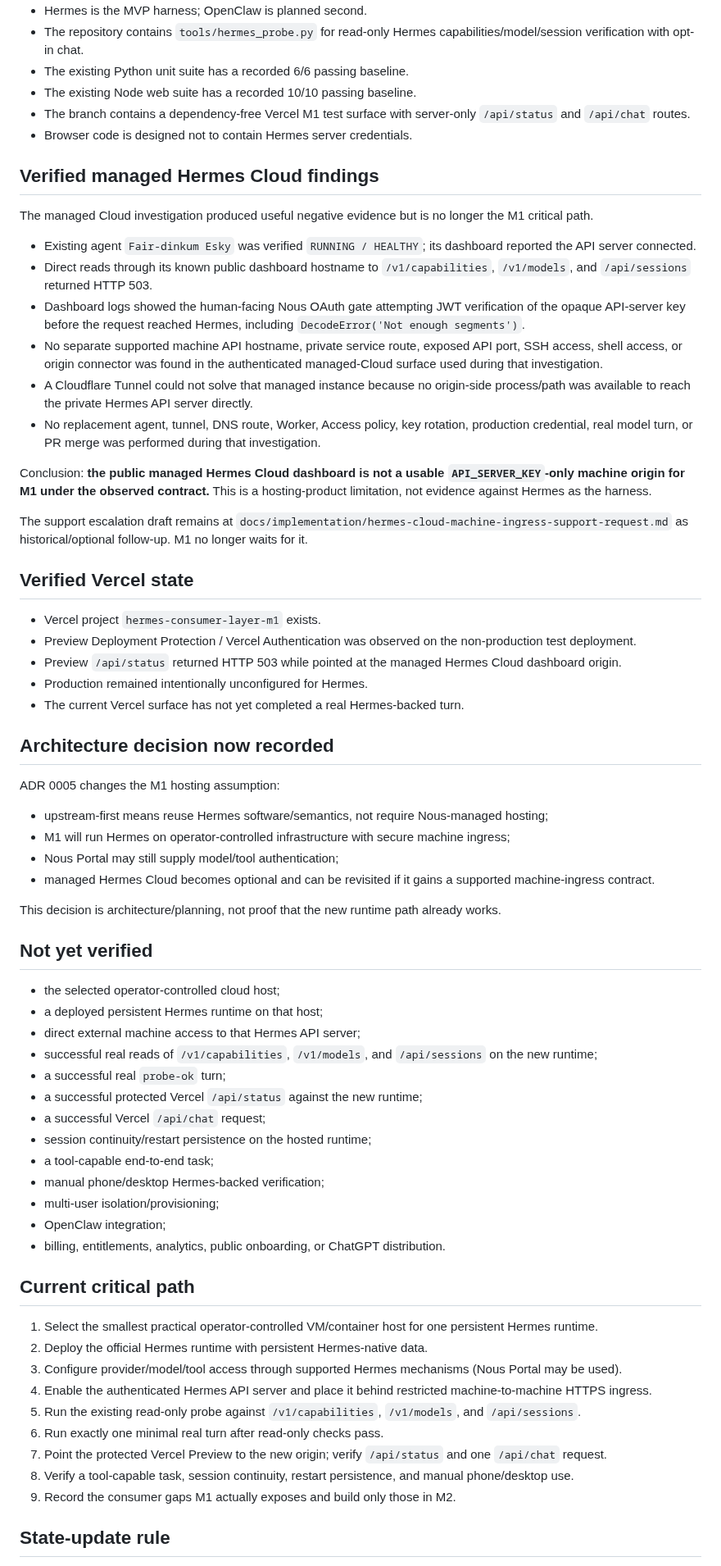
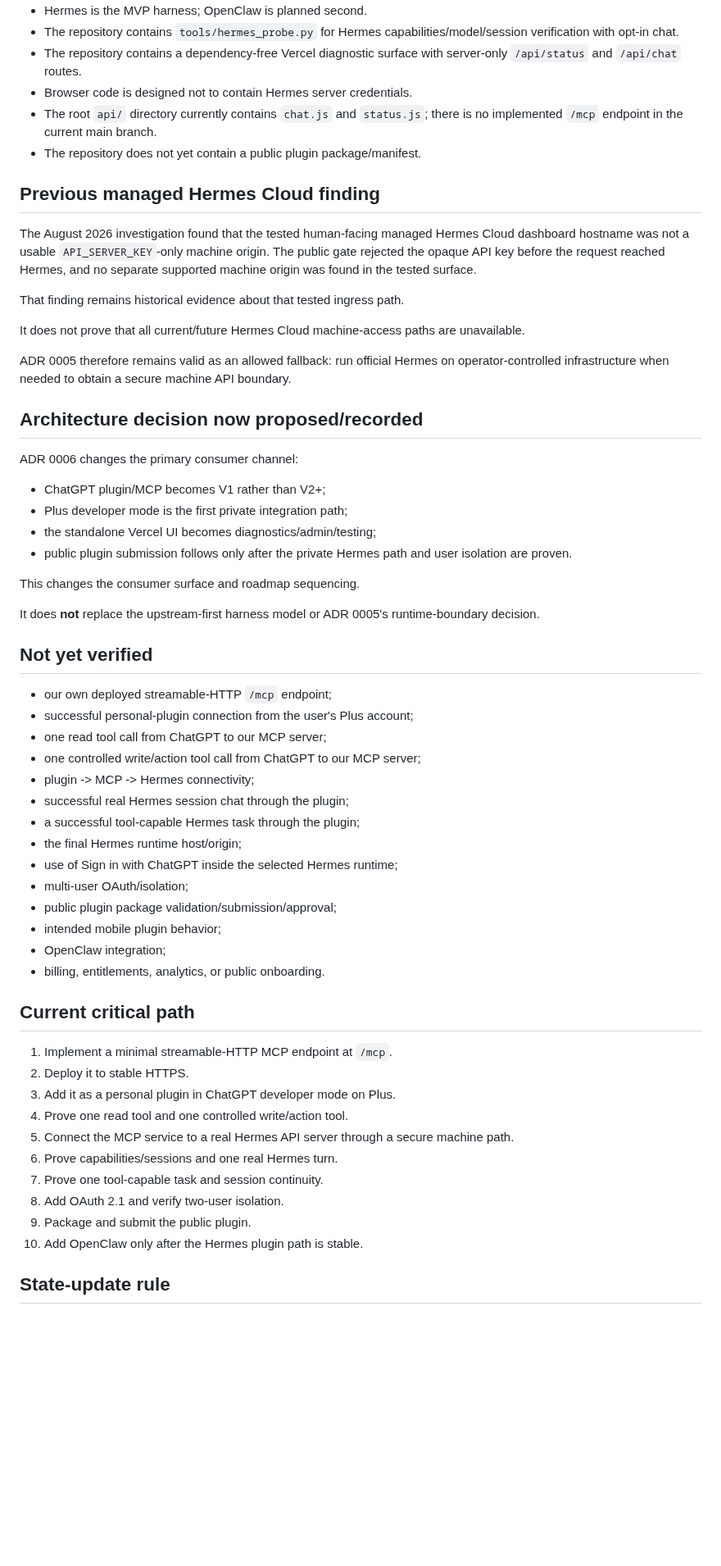
Before and after one commit to davidlifschitz/ChatGPTHarnessPlugin, a Markdown page: STATE.md, the part around one of its changes. Shown at 82% size. GitHub-like rendering; blank space fills up the shorter version.

Commit message:
Reorient project around ChatGPT plugins after DevDay 2026

```diff
--- a/STATE.md
+++ b/STATE.md
@@ -41,71 +88,62 @@ Authoritative references:
 - Hermes is the MVP harness; OpenClaw is planned second.
-- The repository contains `tools/hermes_probe.py` for read-only Hermes capabilities/model/session verification with opt-in chat.
-- The existing Python unit suite has a recorded 6/6 passing baseline.
-- The existing Node web suite has a recorded 10/10 passing baseline.
-- The branch contains a dependency-free Vercel M1 test surface with server-only `/api/status` and `/api/chat` routes.
+- The repository contains `tools/hermes_probe.py` for Hermes capabilities/model/session verification with opt-in chat.
+- The repository contains a dependency-free Vercel diagnostic surface with server-only `/api/status` and `/api/chat` routes.
 - Browser code is designed not to contain Hermes server credentials.
+- The root `api/` directory currently contains `chat.js` and `status.js`; there is no implemented `/mcp` endpoint in the current main branch.
+- The repository does not yet contain a public plugin package/manifest.
 
-## Verified managed Hermes Cloud findings
+## Previous managed Hermes Cloud finding
 
-The managed Cloud investigation produced useful negative evidence but is no longer the M1 critical path.
+The August 2026 investigation found that the tested human-facing managed Hermes Cloud dashboard hostname was not a usable `API_SERVER_KEY`-only machine origin. The public gate rejected the opaque API key before the request reached Hermes, and no separate supported machine origin was found in the tested surface.
 
-- Existing agent `Fair-dinkum Esky` was verified `RUNNING / HEALTHY`; its dashboard reported the API server connected.
-- Direct reads through its known public dashboard hostname to `/v1/capabilities`, `/v1/models`, and `/api/sessions` returned HTTP 503.
-- Dashboard logs showed the human-facing Nous OAuth gate attempting JWT verification of the opaque API-server key before the request reached Hermes, including `DecodeError('Not enough segments')`.
-- No separate supported machine API hostname, private service route, exposed API port, SSH access, shell access, or origin connector was found in the authenticated managed-Cloud surface used during that investigation.
-- A Cloudflare Tunnel could not solve that managed instance because no origin-side process/path was available to reach the private Hermes API server directly.
-- No replacement agent, tunnel, DNS route, Worker, Access policy, key rotation, production credential, real model turn, or PR merge was performed during that investigation.
+That finding remains historical evidence about that tested ingress path.
 
-Conclusion: **the public managed Hermes Cloud dashboard is not a usable `API_SERVER_KEY`-only machine origin for M1 under the observed contract.** This is a hosting-product limitation, not evidence against Hermes as the harness.
+It does not prove that all current/future Hermes Cloud machine-access paths are unavailable.
 
-The support escalation draft remains at `docs/implementation/hermes-cloud-machine-ingress-support-request.md` as historical/optional follow-up. M1 no longer waits for it.
+ADR 0005 therefore remains valid as an allowed fallback: run official Hermes on operator-controlled infrastructure when needed to obtain a secure machine API boundary.
 
-## Verified Vercel state
+## Architecture decision now proposed/recorded
 
-- Vercel project `hermes-consumer-layer-m1` exists.
-- Preview Deployment Protection / Vercel Authentication was observed on the non-production test deployment.
-- Preview `/api/status` returned HTTP 503 while pointed at the managed Hermes Cloud dashboard origin.
-- Production remained intentionally unconfigured for Hermes.
-- The current Vercel surface has not yet completed a real Hermes-backed turn.
+ADR 0006 changes the primary consumer channel:
 
-## Architecture decision now recorded
+- ChatGPT plugin/MCP becomes V1 rather than V2+;
+- Plus developer mode is the first private integration path;
+- the standalone Vercel UI becomes diagnostics/admin/testing;
+- public plugin submission follows only after the private Hermes path and user isolation are proven.
 
-ADR 0005 changes the M1 hosting assumption:
+This changes the consumer surface and roadmap sequencing.
 
-- upstream-first means reuse Hermes software/semantics, not require Nous-managed hosting;
-- M1 will run Hermes on operator-controlled infrastructure with secure machine ingress;
-- Nous Portal may still supply model/tool authentication;
-- managed Hermes Cloud becomes optional and can be revisited if it gains a supported machine-ingress contract.
-
-This decision is architecture/planning, not proof that the new runtime path already works.
+It does **not** replace the upstream-first harness model or ADR 0005's runtime-boundary decision.
 
 ## Not yet verified
 
-- the selected operator-controlled cloud host;
-- a deployed persistent Hermes runtime on that host;
-- direct external machine access to that Hermes API server;
-- successful real reads of `/v1/capabilities`, `/v1/models`, and `/api/sessions` on the new runtime;
-- a successful real `probe-ok` turn;
-- a successful protected Vercel `/api/status` against the new runtime;
-- a successful Vercel `/api/chat` request;
-- session continuity/restart persistence on the hosted runtime;
-- a tool-capable end-to-end task;
-- manual phone/desktop Hermes-backed verification;
-- multi-user isolation/provisioning;
+- our own deployed streamable-HTTP `/mcp` endpoint;
+- successful personal-plugin connection from the user's Plus account;
+- one read tool call from ChatGPT to our MCP server;
+- one controlled write/action tool call from ChatGPT to our MCP server;
+- plugin -> MCP -> Hermes connectivity;
+- successful real Hermes session chat through the plugin;
+- a successful tool-capable Hermes task through the plugin;
+- the final Hermes runtime host/origin;
+- use of Sign in with ChatGPT inside the selected Hermes runtime;
+- multi-user OAuth/isolation;
+- public plugin package validation/submission/approval;
+- intended mobile plugin behavior;
 - OpenClaw integration;
-- billing, entitlements, analytics, public onboarding, or ChatGPT distribution.
+- billing, entitlements, analytics, or public onboarding.
 
 ## Current critical path
 
-1. Select the smallest practical operator-controlled VM/container host for one persistent Hermes runtime.
-2. Deploy the official Hermes runtime with persistent Hermes-native data.
-3. Configure provider/model/tool access through supported Hermes mechanisms (Nous Portal may be used).
-4. Enable the authenticated Hermes API server and place it behind restricted machine-to-machine HTTPS ingress.
-5. Run the existing read-only probe against `/v1/capabilities`, `/v1/models`, and `/api/sessions`.
-6. Run exactly one minimal real turn after read-only checks pass.
-7. Point the protected Vercel Preview to the new origin; verify `/api/status` and one `/api/chat` request.
-8. Verify a tool-capable task, session continuity, restart persistence, and manual phone/desktop use.
-9. Record the consumer gaps M1 actually exposes and build only those in M2.
+1. Implement a minimal streamable-HTTP MCP endpoint at `/mcp`.
+2. Deploy it to stable HTTPS.
+3. Add it as a personal plugin in ChatGPT developer mode on Plus.
+4. Prove one read tool and one controlled write/action tool.
+5. Connect the MCP service to a real Hermes API server through a secure machine path.
+6. Prove capabilities/sessions and one real Hermes turn.
+7. Prove one tool-capable task and session continuity.
+8. Add OAuth 2.1 and verify two-user isolation.
+9. Package and submit the public plugin.
+10. Add OpenClaw only after the Hermes plugin path is stable.
 
 ## State-update rule
 
```
Also changed, not shown: other parts of STATE.md (+62 -13 lines).
